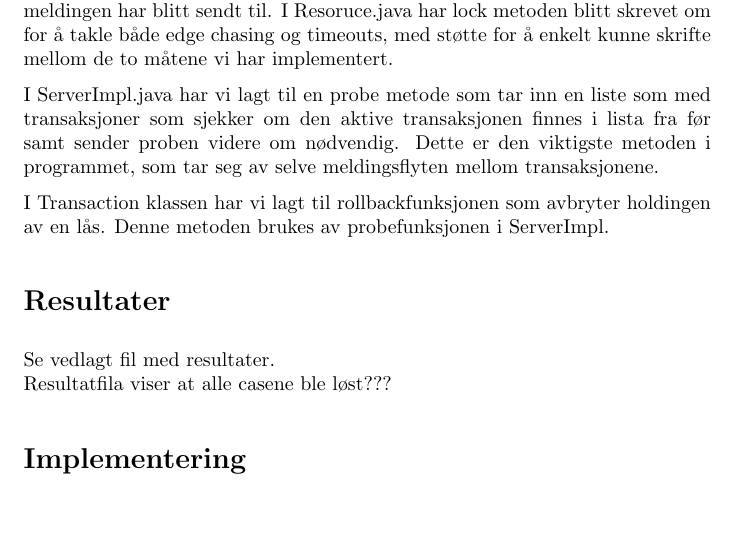
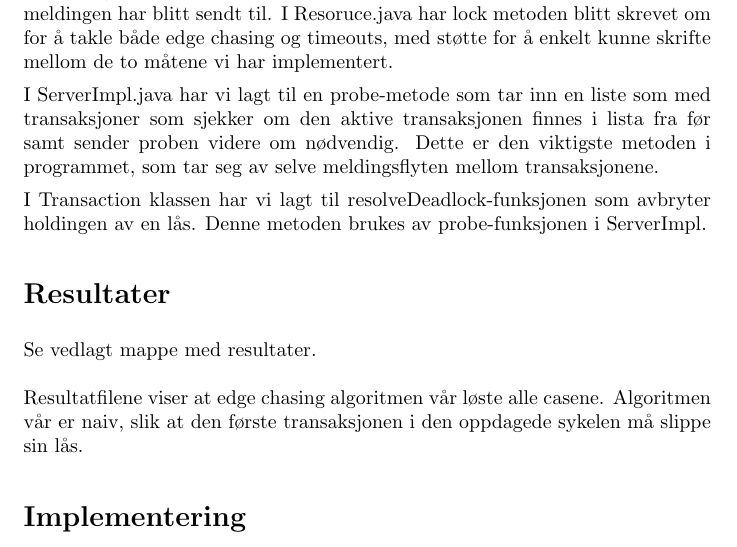
Before and after one commit to evenlis/distsys-ex4, a LaTeX document (report/report.tex): part of page 1 of 2, cut so that both start at the same text, the shorter picture padded with empty space. Compiled offline with pdfLaTeX.

Commit message:
complete

```diff
--- a/report/report.tex
+++ b/report/report.tex
@@ -20,14 +20,14 @@
 Vi har lagt en ekstra fil: Probe.java, som inneholder ei liste med transaksjoner meldingen har blitt sendt til.
 I Resoruce.java har lock metoden blitt skrevet om for å takle både edge chasing og timeouts, med støtte for å enkelt kunne skrifte mellom de to måtene vi har implementert.
 
-I ServerImpl.java har vi lagt til en probe metode som tar inn en liste som med transaksjoner som sjekker om den aktive transaksjonen finnes i lista fra før samt sender proben videre om nødvendig. Dette er den viktigste metoden i programmet, som tar seg av selve meldingsflyten mellom transaksjonene.
+I ServerImpl.java har vi lagt til en probe-metode som tar inn en liste som med transaksjoner som sjekker om den aktive transaksjonen finnes i lista fra før samt sender proben videre om nødvendig. Dette er den viktigste metoden i programmet, som tar seg av selve meldingsflyten mellom transaksjonene.
 
-I Transaction klassen har vi lagt til rollbackfunksjonen som avbryter holdingen av en lås. Denne metoden brukes av probefunksjonen i ServerImpl.
+I Transaction klassen har vi lagt til resolveDeadlock-funksjonen som avbryter holdingen av en lås. Denne metoden brukes av probe-funksjonen i ServerImpl.
 
 
 \section*{Resultater}
-Se vedlagt fil med resultater. \\
-Resultatfila viser at alle casene ble løst???
+Se vedlagt mappe med resultater. \\ \\
+Resultatfilene viser at edge chasing algoritmen vår løste alle casene. Algoritmen vår er naiv, slik at den første transaksjonen i den oppdagede sykelen må slippe sin lås.
 
 \section*{Implementering}
 \subsection*{Timeout}
```
Also changed, not shown: 1 other file.
